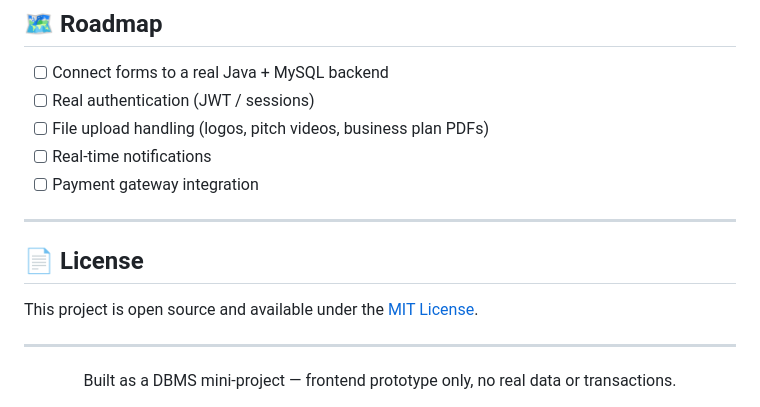
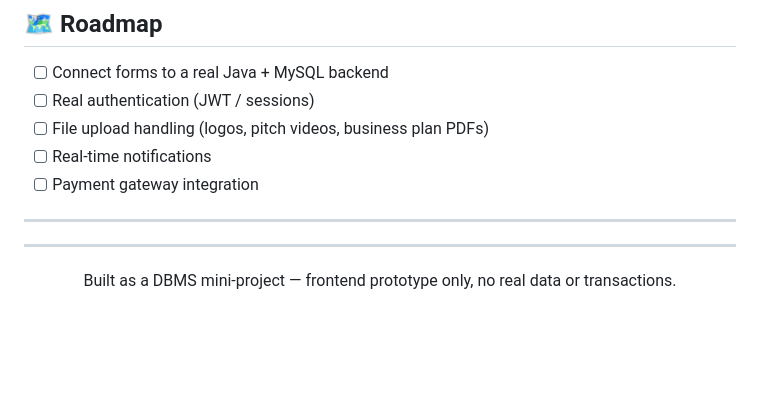
Before and after one commit to Abhishekpayghan/FundSpark, a Markdown page: README.md, the part around the change. GitHub-like rendering; blank space fills up the shorter version.

Commit message:
Remove license section from README
Removed license section from the README.

```diff
--- a/README.md
+++ b/README.md
@@ -146,9 +146,7 @@ notifications) maps cleanly to a MySQL table.
 
 ---
 
-## 📄 License
 
-This project is open source and available under the [MIT License](LICENSE).
 
 ---
 
```
